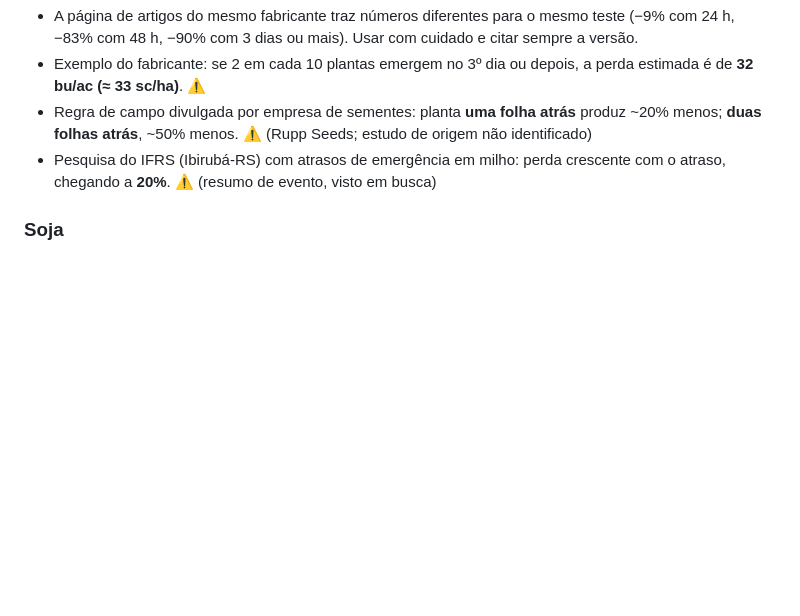
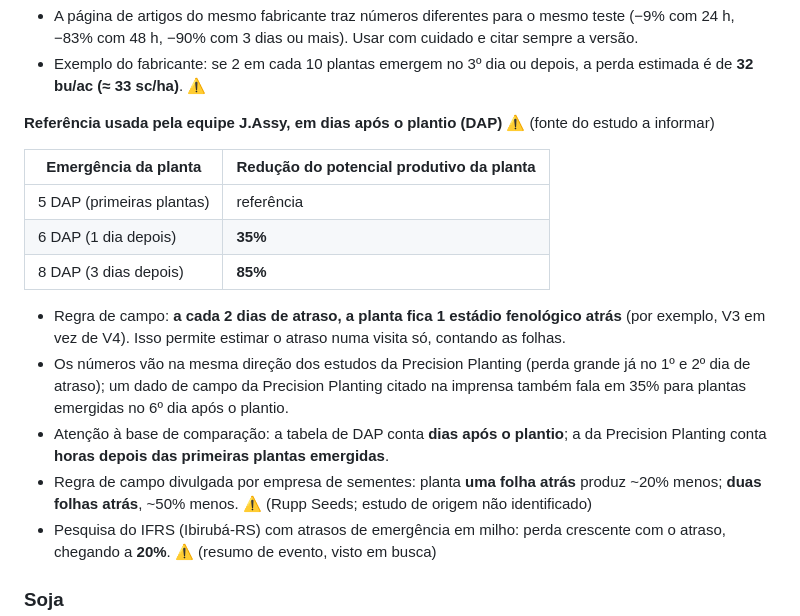
Before and after one commit to nicolaszgofa-dot/consultor_campo, a Markdown page: docs/base-conhecimento/emergencia.md, the part around the change. Drawn GitHub-style; blank space fills up the shorter version.

Commit message:
Inclui a referência de perda por DAP no milho
35% do 5º para o 6º DAP, 85% do 5º para o 8º DAP; 1 estádio fenológico a cada 2 DAP.

Co-Authored-By: Claude Opus 5.5 <noreply@anthropic.com>

```diff
--- a/docs/base-conhecimento/emergencia.md
+++ b/docs/base-conhecimento/emergencia.md
@@ -38,6 +38,18 @@ Base técnica para a futura aba de **emergência** da calculadora. Complementa [
 
 - A página de artigos do mesmo fabricante traz números diferentes para o mesmo teste (−9% com 24 h, −83% com 48 h, −90% com 3 dias ou mais). Usar com cuidado e citar sempre a versão.
 - Exemplo do fabricante: se 2 em cada 10 plantas emergem no 3º dia ou depois, a perda estimada é de **32 bu/ac (≈ 33 sc/ha)**. ⚠️
+
+**Referência usada pela equipe J.Assy, em dias após o plantio (DAP)** ⚠️ (fonte do estudo a informar)
+
+| Emergência da planta | Redução do potencial produtivo da planta |
+|---|---|
+| 5 DAP (primeiras plantas) | referência |
+| 6 DAP (1 dia depois) | **35%** |
+| 8 DAP (3 dias depois) | **85%** |
+
+- Regra de campo: **a cada 2 dias de atraso, a planta fica 1 estádio fenológico atrás** (por exemplo, V3 em vez de V4). Isso permite estimar o atraso numa visita só, contando as folhas.
+- Os números vão na mesma direção dos estudos da Precision Planting (perda grande já no 1º e 2º dia de atraso); um dado de campo da Precision Planting citado na imprensa também fala em 35% para plantas emergidas no 6º dia após o plantio.
+- Atenção à base de comparação: a tabela de DAP conta **dias após o plantio**; a da Precision Planting conta **horas depois das primeiras plantas emergidas**.
 - Regra de campo divulgada por empresa de sementes: planta **uma folha atrás** produz ~20% menos; **duas folhas atrás**, ~50% menos. ⚠️ (Rupp Seeds; estudo de origem não identificado)
 - Pesquisa do IFRS (Ibirubá-RS) com atrasos de emergência em milho: perda crescente com o atraso, chegando a **20%**. ⚠️ (resumo de evento, visto em busca)
 
```
